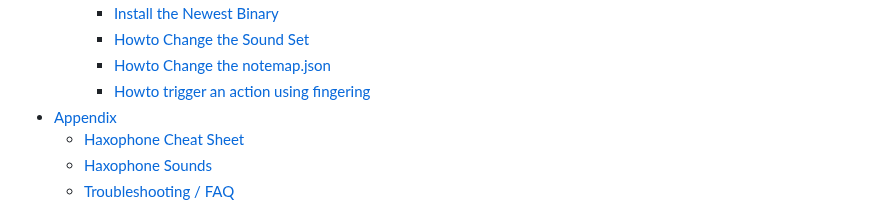
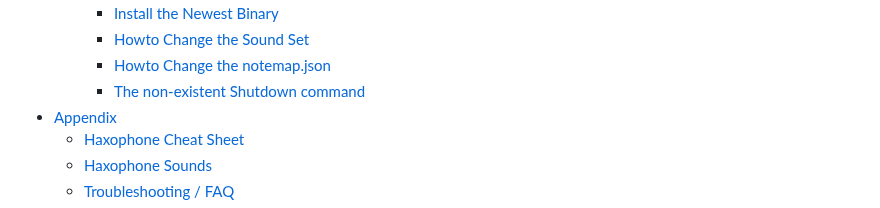
Before and after one commit to cardonabits/haxo-hw, a Markdown page: docs/manual/manual.md, the part around the change. Rendered like a GitHub page.

Commit message:
Update docs/manual/manual.md
Co-authored-by: Javier Cardona <jcard0na@users.noreply.github.com>

```diff
--- a/docs/manual/manual.md
+++ b/docs/manual/manual.md
@@ -25,7 +25,7 @@
 		+ [Install the Newest Binary](#install-newest-binary)
 		+ [Howto Change the Sound Set](#howto-change-sound-set)
 		+ [Howto Change the notemap.json](#howto-notemap.json)
-		+ [Howto trigger an action using fingering](#howto-tigger-action)
+		+ [The non-existent Shutdown command](#howto-tigger-shutdown)
 - [Appendix](#appendix)
 	* [Haxophone Cheat Sheet](#haxophone-cheat-sheet)
 	* [Haxophone Sounds](#haxophone-sounds)
```
